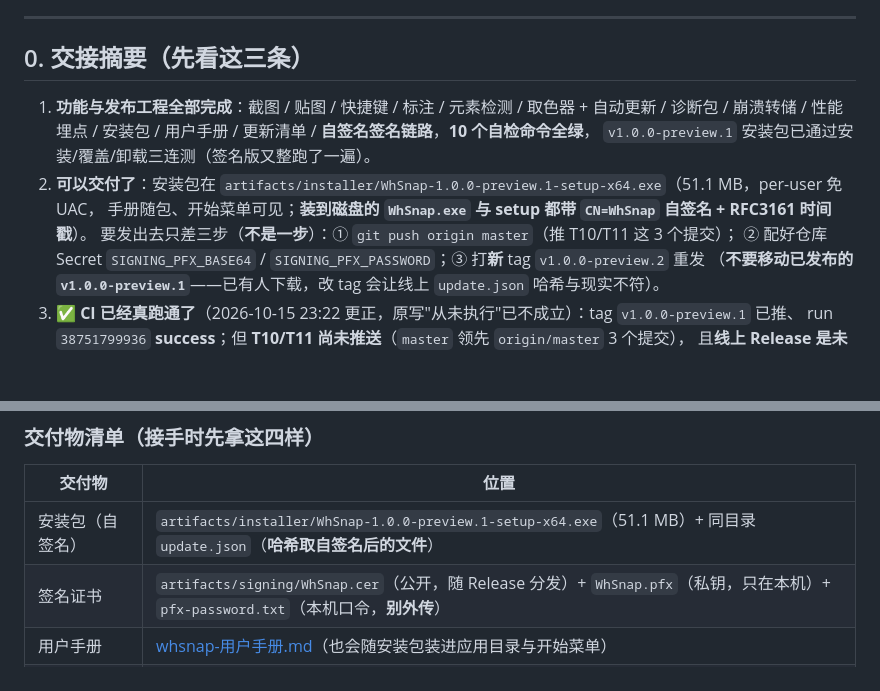
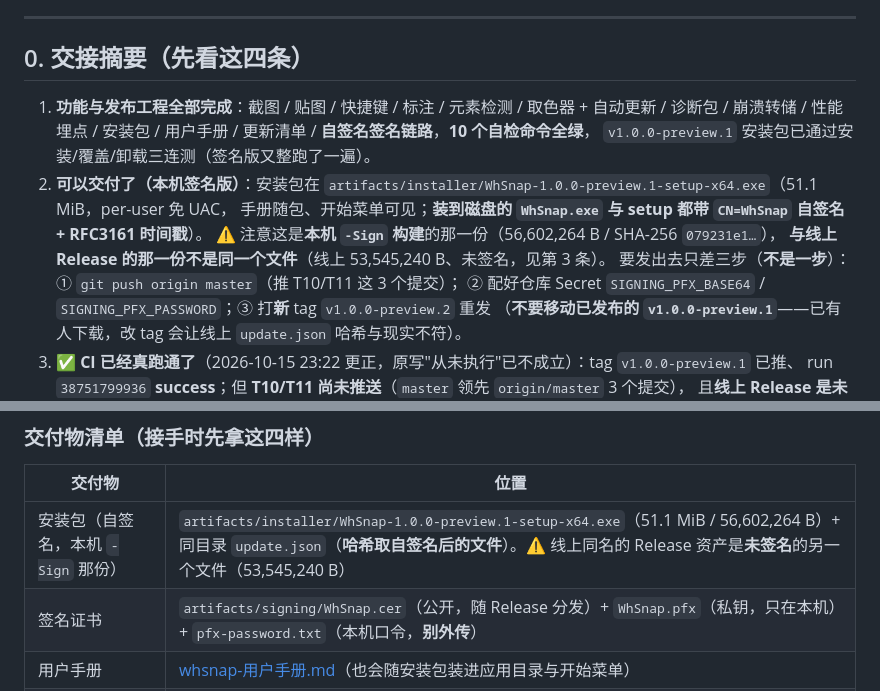
Before and after one commit to wh23423/WhSnap, a Markdown page: docs/进度快照.md, 2 parts joined by grey strips. Rendered like a GitHub page; blank space fills up the shorter version.

Commit message:
docs: 快照 §0 澄清"本机签名版"与"线上未签名版"是两个文件
补齐两处易误读点（同一版本号下存在两个不同大小的安装包）：
- 交付物清单与摘要第 2 条标注本机 -Sign 那份 = 56,602,264 B（51.1 MiB）
- 显式提示线上 Release 同名为 53,545,240 B、未签名，二者不可混用

```diff
--- a/docs/进度快照.md
+++ b/docs/进度快照.md
@@ -7,13 +7,15 @@
 
 ---
 
-## 0. 交接摘要（先看这三条）
+## 0. 交接摘要（先看这四条）
 
 1. **功能与发布工程全部完成**：截图 / 贴图 / 快捷键 / 标注 / 元素检测 / 取色器 + 自动更新 / 诊断包 / 崩溃转储 /
    性能埋点 / 安装包 / 用户手册 / 更新清单 / **自签名签名链路**，**10 个自检命令全绿**，
    `v1.0.0-preview.1` 安装包已通过安装/覆盖/卸载三连测（签名版又整跑了一遍）。
-2. **可以交付了**：安装包在 `artifacts/installer/WhSnap-1.0.0-preview.1-setup-x64.exe`（51.1 MB，per-user 免 UAC，
+2. **可以交付了（本机签名版）**：安装包在 `artifacts/installer/WhSnap-1.0.0-preview.1-setup-x64.exe`（51.1 MiB，per-user 免 UAC，
    手册随包、开始菜单可见；**装到磁盘的 `WhSnap.exe` 与 setup 都带 `CN=WhSnap` 自签名 + RFC3161 时间戳**）。
+   ⚠️ 注意这是**本机 `-Sign` 构建**的那一份（56,602,264 B / SHA-256 `079231e1…`），
+   **与线上 Release 的那一份不是同一个文件**（线上 53,545,240 B、未签名，见第 3 条）。
    要发出去只差三步（**不是一步**）：① `git push origin master`（推 T10/T11 这 3 个提交）；
    ② 配好仓库 Secret `SIGNING_PFX_BASE64` / `SIGNING_PFX_PASSWORD`；③ 打**新** tag `v1.0.0-preview.2` 重发
    （**不要移动已发布的 `v1.0.0-preview.1`**——已有人下载，改 tag 会让线上 `update.json` 哈希与现实不符）。
@@ -30,7 +32,7 @@
 
 | 交付物 | 位置 |
 |---|---|
-| 安装包（自签名） | `artifacts/installer/WhSnap-1.0.0-preview.1-setup-x64.exe`（51.1 MB）+ 同目录 `update.json`（**哈希取自签名后的文件**） |
+| 安装包（自签名，本机 `-Sign` 那份） | `artifacts/installer/WhSnap-1.0.0-preview.1-setup-x64.exe`（51.1 MiB / 56,602,264 B）+ 同目录 `update.json`（**哈希取自签名后的文件**）。⚠️ 线上同名的 Release 资产是**未签名**的另一个文件（53,545,240 B） |
 | 签名证书 | `artifacts/signing/WhSnap.cer`（公开，随 Release 分发）+ `WhSnap.pfx`（私钥，只在本机）+ `pfx-password.txt`（本机口令，**别外传**） |
 | 用户手册 | [whsnap-用户手册.md](whsnap-用户手册.md)（也会随安装包装进应用目录与开始菜单） |
 | 交付验收记录 | [whsnap-项目规划方案.md](whsnap-项目规划方案.md) **§18**（逐项实测 + 未验证项 + 签名状态判读备注） |
```
